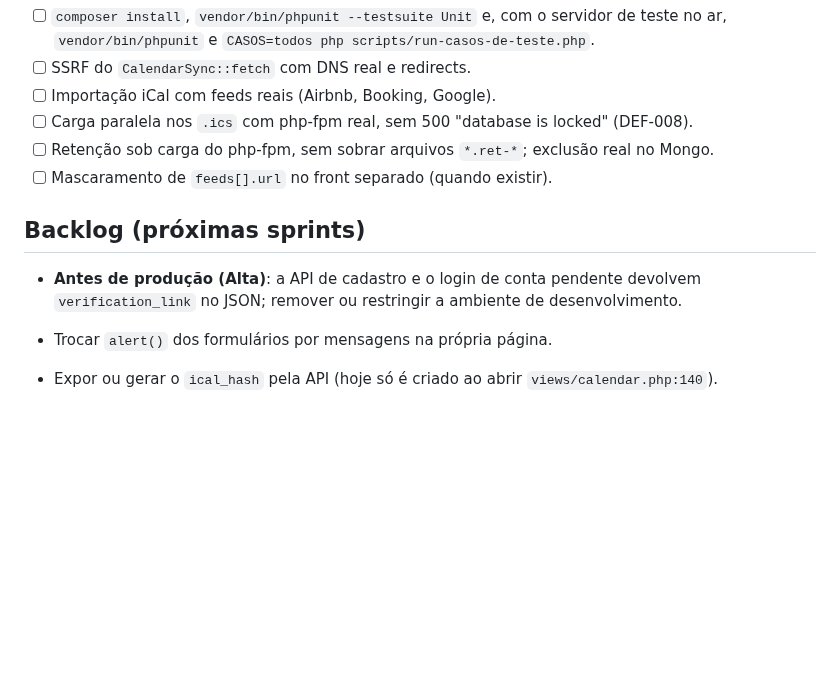
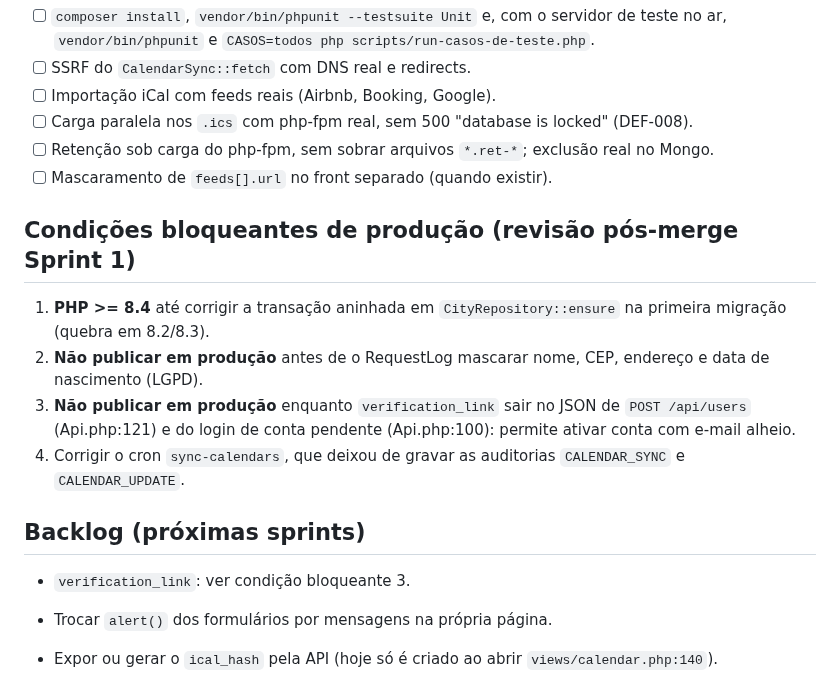
Before and after one commit to rieiro/casalivre, a Markdown page: prompts/deploy.md, the part around the change. Rendered like a GitHub page; blank space fills up the shorter version.

Commit message:
docs: condições bloqueantes da revisão pós-merge

```diff
--- a/prompts/deploy.md
+++ b/prompts/deploy.md
@@ -59,9 +59,16 @@ Documento único de acompanhamento do deploy. **Só o Bot Gerente Geral edita es
 - [ ] Retenção sob carga do php-fpm, sem sobrar arquivos `*.ret-*`; exclusão real no Mongo.
 - [ ] Mascaramento de `feeds[].url` no front separado (quando existir).
 
+## Condições bloqueantes de produção (revisão pós-merge Sprint 1)
+
+1. **PHP >= 8.4** até corrigir a transação aninhada em `CityRepository::ensure` na primeira migração (quebra em 8.2/8.3).
+2. **Não publicar em produção** antes de o RequestLog mascarar nome, CEP, endereço e data de nascimento (LGPD).
+3. **Não publicar em produção** enquanto `verification_link` sair no JSON de `POST /api/users` (Api.php:121) e do login de conta pendente (Api.php:100): permite ativar conta com e-mail alheio.
+4. Corrigir o cron `sync-calendars`, que deixou de gravar as auditorias `CALENDAR_SYNC` e `CALENDAR_UPDATE`.
+
 ## Backlog (próximas sprints)
 
-- **Antes de produção (Alta)**: a API de cadastro e o login de conta pendente devolvem `verification_link` no JSON; remover ou restringir a ambiente de desenvolvimento.
+- `verification_link`: ver condição bloqueante 3.
 - Trocar `alert()` dos formulários por mensagens na própria página.
 
 - Expor ou gerar o `ical_hash` pela API (hoje só é criado ao abrir `views/calendar.php:140`).
```
